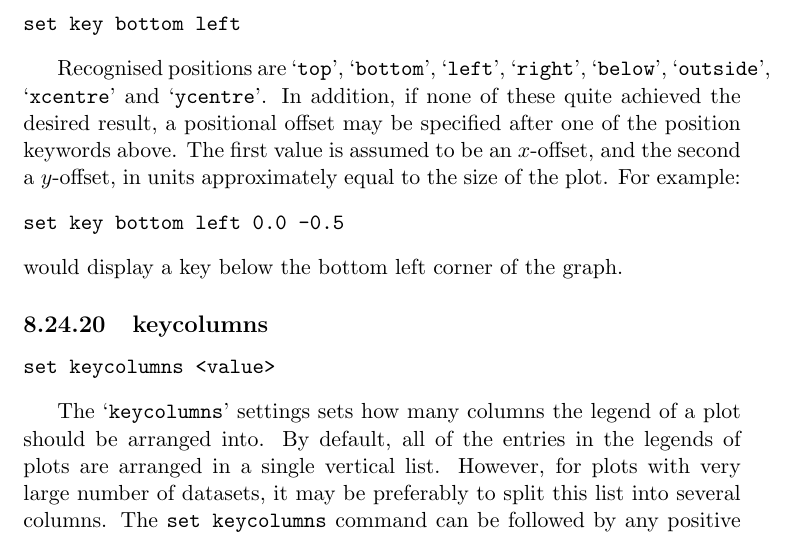
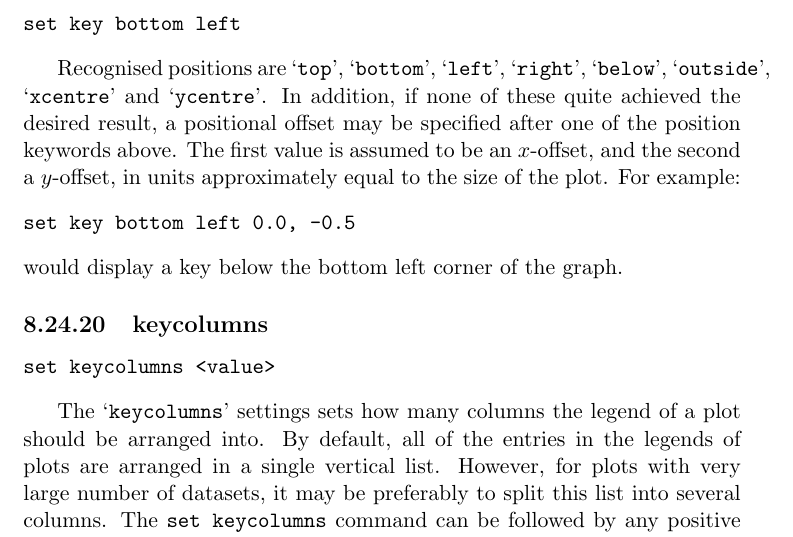
Before and after one commit to dcf21/pyxplot7, a LaTeX thesis (doc/pyxplot.tex, which reads doc/reference.tex): part of page 92 of 124, cut so that both start at the same text. Compiled offline with pdfLaTeX.

Commit message:
Manual: Insert a comma to remove syntax error in example: closes #333
git-svn-id: svn://127.0.0.1/pplsvn@102 8e462c0f-ee70-4953-a96e-5db927b55778

```diff
--- a/doc/reference.tex
+++ b/doc/reference.tex
@@ -1031,7 +1031,7 @@ $x$-offset, and the second a $y$-offset, in units approximately equal to the
 size of the plot. For example:
 
 \begin{verbatim}
-set key bottom left 0.0 -0.5
+set key bottom left 0.0, -0.5
 \end{verbatim}
 
 \noindent would display a key below the bottom left corner of the graph.
```
